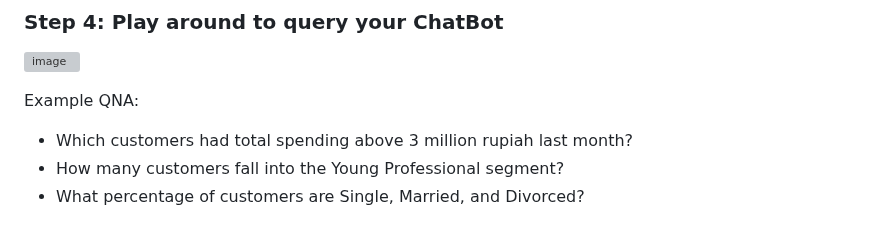
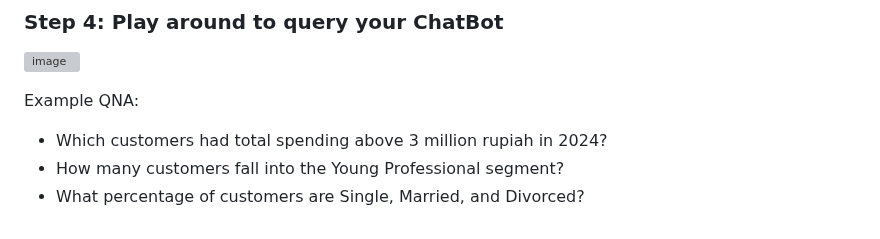
Before and after one commit to Client-Engineering-Indonesia/Workshop-AI-Sales-Assistant, a Markdown page: Lab 1 - Build Agent Assistant with watsonx orchestrate/1. customer_agent.md, the part around the change. Rendered like a GitHub page; grey boxes are pictures that could not be loaded.

```diff
--- a/Lab 1 - Build Agent Assistant with watsonx orchestrate/1. customer_agent.md
+++ b/Lab 1 - Build Agent Assistant with watsonx orchestrate/1. customer_agent.md
@@ -147,6 +147,6 @@ Use a tool: `Run Custom DB2 Select`<br>
 <img width="1216" height="794" alt="image" src="https://github.com/user-attachments/assets/0e7ead33-f92f-43db-a2b0-0f56d1608191" /><br>
 
 Example QNA:
-- Which customers had total spending above 3 million rupiah last month?
+- Which customers had total spending above 3 million rupiah in 2024?
 - How many customers fall into the Young Professional segment?
 - What percentage of customers are Single, Married, and Divorced?
```
